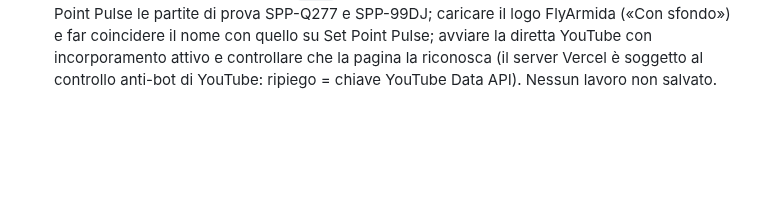
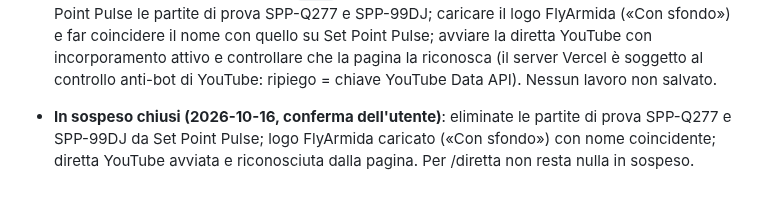
Before and after one commit to lome10/victor-volley-website, a Markdown page: session_notes.md, the part around the change. Drawn GitHub-style; blank space fills up the shorter version.

Commit message:
docs(session): in sospeso della diretta chiusi
Co-Authored-By: Claude Sonnet 5.5 <noreply@anthropic.com>

```diff
--- a/session_notes.md
+++ b/session_notes.md
@@ -484,3 +484,5 @@ Modello Excel del dirigente analizzato; scelte dell'utente: importo libero (una
 - **Ultimo video su YouTube ancora non riproducibile (2026-10-16)**: dal server Vercel YouTube risponde `LOGIN_REQUIRED` (controllo anti-bot) alle pagine `watch?v=` anche dei video normali (in locale `OK`), quindi `lastVideoId` restava `null` e si ricadeva sulla playlist che parte dalla diretta programmata. `eRiproducibile` ora scarta solo `LIVE_STREAM_OFFLINE`/`UNPLAYABLE`/`ERROR` (la diretta non iniziata dà `LIVE_STREAM_OFFLINE` anche da Vercel). In più, se tra i 5 video più recenti una pagina contiene `"isLiveNow":true` si considera il canale in diretta (ripiego se la pagina `/live` non lo mostra dal server). `GET /api/youtube-live?debug=1` mostra cosa vede il server (stato HTTP, playability, isLiveNow per ogni pagina). **Rischio noto**: se YouTube blocca del tutto il server, la diretta potrebbe non essere rilevata; soluzione robusta = chiave YouTube Data API (gratuita) in una variabile d'ambiente Vercel.
 
 - **Chiusura sessione (2026-10-16)**: l'utente conferma che la grafica del tabellone e il video YouTube vanno bene. Stato finale di `/diretta`: tabellone con grafica propria (dati da `victor-volley.setpointpulse.com/api/club/victor-volley/live`, polling 5 s) + video da `/api/youtube-live` (diretta se il canale trasmette, altrimenti ultimo video riproducibile). Commit finale del lavoro: 185d57d, tutto in `main` e pubblicato. **In sospeso, dell'utente**: eliminare da Set Point Pulse le partite di prova SPP-Q277 e SPP-99DJ; caricare il logo FlyArmida («Con sfondo») e far coincidere il nome con quello su Set Point Pulse; avviare la diretta YouTube con incorporamento attivo e controllare che la pagina la riconosca (il server Vercel è soggetto al controllo anti-bot di YouTube: ripiego = chiave YouTube Data API). Nessun lavoro non salvato.
+
+- **In sospeso chiusi (2026-10-16, conferma dell'utente)**: eliminate le partite di prova SPP-Q277 e SPP-99DJ da Set Point Pulse; logo FlyArmida caricato («Con sfondo») con nome coincidente; diretta YouTube avviata e riconosciuta dalla pagina. Per /diretta non resta nulla in sospeso.
```
